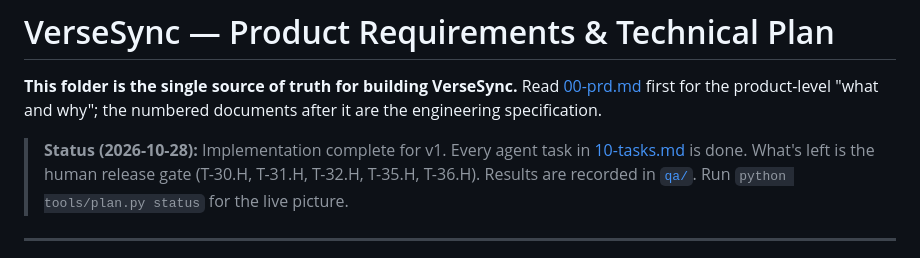
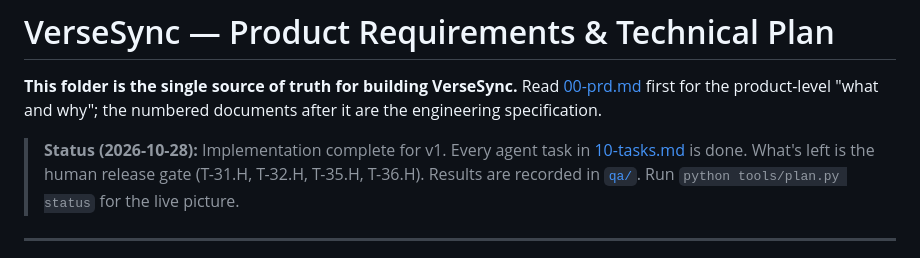
Before and after one commit to haythamnikolaidis/VerseSync, a Markdown page: docs/README.md, the part around the change. GitHub-like rendering.

```diff
--- a/docs/README.md
+++ b/docs/README.md
@@ -5,8 +5,8 @@
 after it are the engineering specification.
 
 > **Status (2026-10-28):** Implementation complete for v1. Every agent task in
-> [10-tasks.md](10-tasks.md) is done. What's left is the human release gate (T-30.H,
-> T-31.H, T-32.H, T-35.H, T-36.H). Results are recorded in [`qa/`](qa/). Run
+> [10-tasks.md](10-tasks.md) is done. What's left is the human release gate (T-31.H,
+> T-32.H, T-35.H, T-36.H). Results are recorded in [`qa/`](qa/). Run
 > `python tools/plan.py status` for the live picture.
 
 ---
```
Also changed, not shown: docs/qa/journey-a.md (added, +98 -0 lines), docs/tasks/T-30-panel-insert-orchestration.md (+1 -1 lines).
